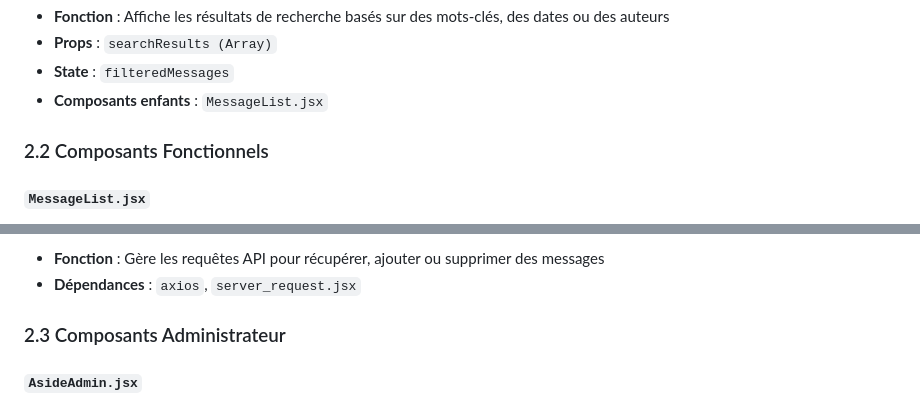
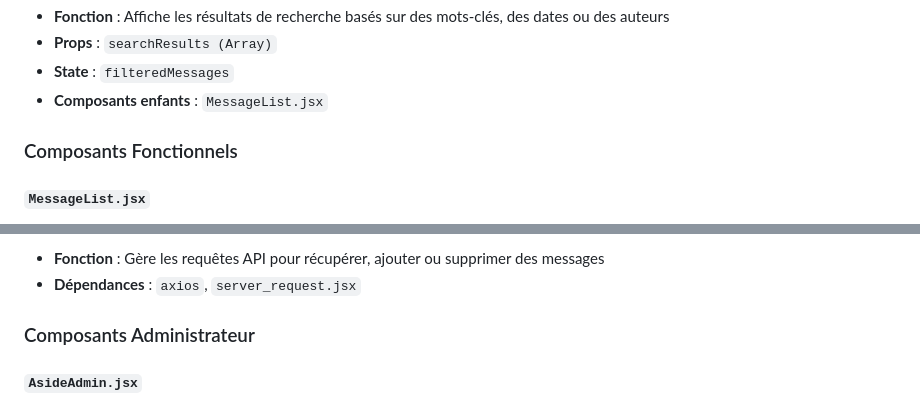
Before and after one commit to Antoine1903/Projets_Sorbonne_Universite, a Markdown page: LU3IN017/Graphe_react.md, 2 parts joined by grey strips. Drawn GitHub-style.

```diff
--- a/LU3IN017/Graphe_react.md
+++ b/LU3IN017/Graphe_react.md
@@ -65,7 +65,7 @@ App (index.jsx)
 - **State** : `filteredMessages`
 - **Composants enfants** : `MessageList.jsx`
 
-### 2.2 Composants Fonctionnels
+### Composants Fonctionnels
 
 #### `MessageList.jsx`
 - **Fonction** : Affiche une liste de messages
@@ -83,7 +83,7 @@ App (index.jsx)
 - **Fonction** : Gère les requêtes API pour récupérer, ajouter ou supprimer des messages
 - **Dépendances** : `axios`, `server_request.jsx`
 
-### 2.3 Composants Administrateur
+### Composants Administrateur
 
 #### `AsideAdmin.jsx`
 - **Fonction** : Affiche le menu latéral pour les administrateurs
```
Also changed, not shown: other parts of LU3IN017/Graphe_react.md (+5 -5 lines).
